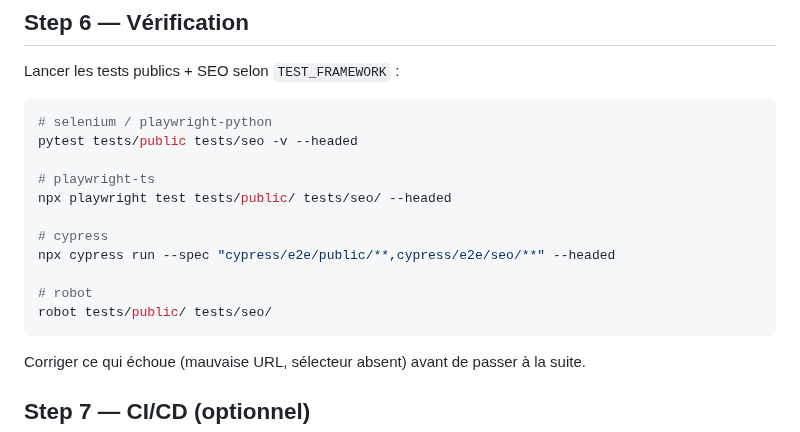
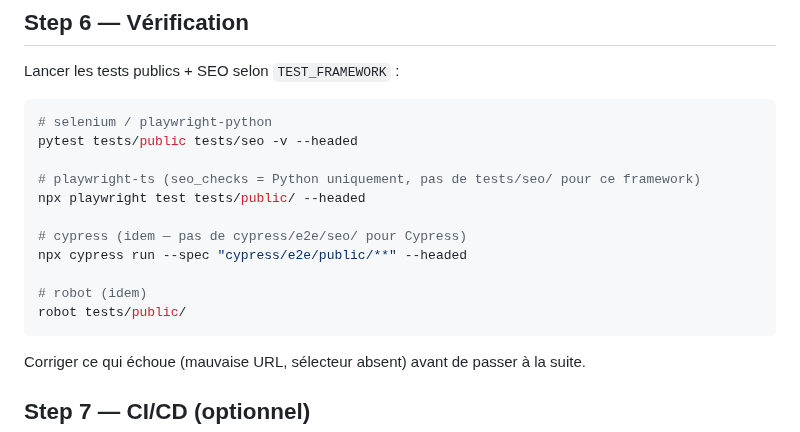
Before and after one commit to Aronbfrt/test-end-to-end, a Markdown page: commands/e2e-init.md, the part around the change. Drawn GitHub-style.

Commit message:
fix: python3 tests/run.sh → bash + tests/seo/ absent frameworks non-Python
- e2e-audit CI Step 6: 'python3 tests/run.sh' → 'bash tests/run.sh'
  (Python ne peut pas exécuter un script bash — SyntaxError immédiat)
- e2e-init Step 6: playwright-ts/cypress/robot inclus tests/seo/ qui n'existe pas
  pour ces frameworks (seo_checks.py est Python-only)
  → supprimé du runner de vérification pour ces 3 frameworks

````diff
--- a/commands/e2e-init.md
+++ b/commands/e2e-init.md
@@ -179,14 +179,14 @@ Lancer les tests publics + SEO selon `TEST_FRAMEWORK` :
 # selenium / playwright-python
 pytest tests/public tests/seo -v --headed
 
-# playwright-ts
-npx playwright test tests/public/ tests/seo/ --headed
+# playwright-ts (seo_checks = Python uniquement, pas de tests/seo/ pour ce framework)
+npx playwright test tests/public/ --headed
 
-# cypress
-npx cypress run --spec "cypress/e2e/public/**,cypress/e2e/seo/**" --headed
+# cypress (idem — pas de cypress/e2e/seo/ pour Cypress)
+npx cypress run --spec "cypress/e2e/public/**" --headed
 
-# robot
-robot tests/public/ tests/seo/
+# robot (idem)
+robot tests/public/
 ```
 
 Corriger ce qui échoue (mauvaise URL, sélecteur absent) avant de passer à la suite.
````
Also changed, not shown: commands/e2e-audit.md (+1 -1 lines).
